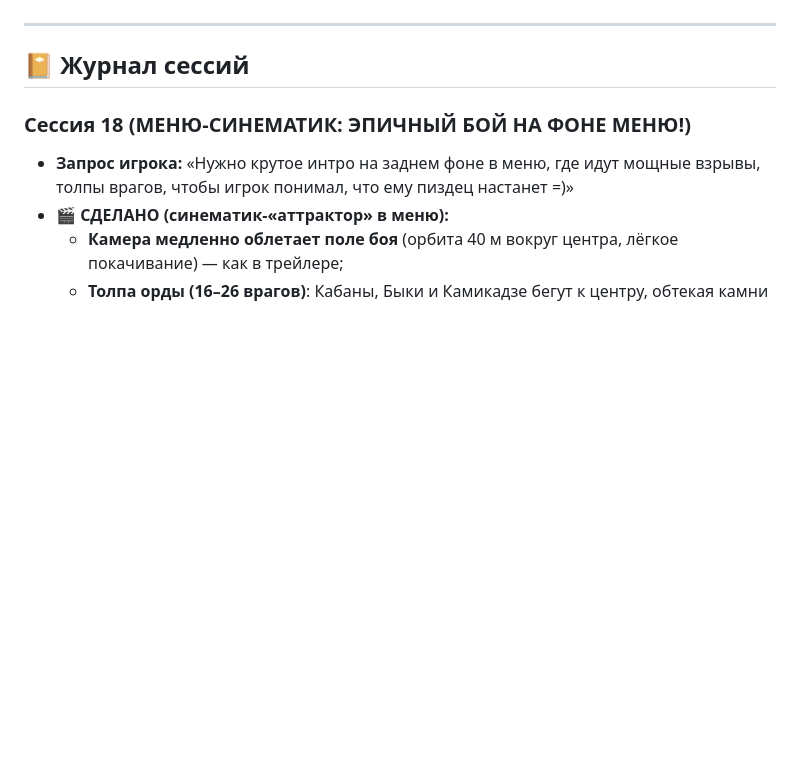
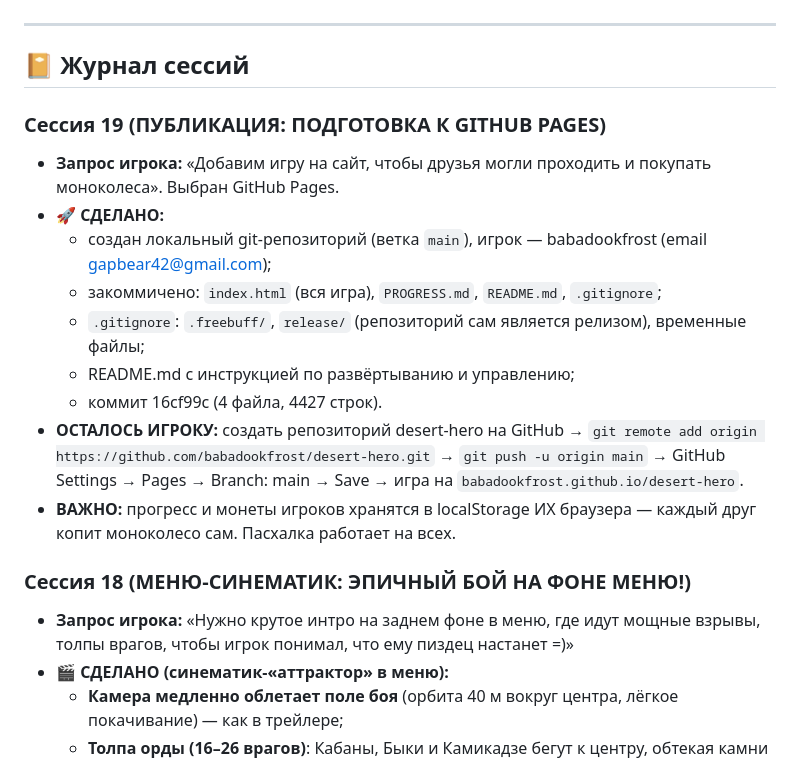
Before and after one commit to babadookfrost/desert-hero, a Markdown page: PROGRESS.md, the part around the change. Rendered like a GitHub page; blank space fills up the shorter version.

Commit message:
Добавляем заметку о подготовке к публикации на GitHub Pages в журнал сессий.
Generated with Codebuff 🤖
Co-Authored-By: Codebuff <noreply@codebuff.com>

```diff
--- a/PROGRESS.md
+++ b/PROGRESS.md
@@ -230,6 +230,17 @@
 ---
 
 ## 📔 Журнал сессий
+
+### Сессия 19 (ПУБЛИКАЦИЯ: ПОДГОТОВКА К GITHUB PAGES)
+- **Запрос игрока:** «Добавим игру на сайт, чтобы друзья могли проходить и покупать моноколеса». Выбран GitHub Pages.
+- **🚀 СДЕЛАНО:**
+  - создан локальный git-репозиторий (ветка `main`), игрок — babadookfrost (email gapbear42@gmail.com);
+  - закоммичено: `index.html` (вся игра), `PROGRESS.md`, `README.md`, `.gitignore`;
+  - `.gitignore`: `.freebuff/`, `release/` (репозиторий сам является релизом), временные файлы;
+  - README.md с инструкцией по развёртыванию и управлению;
+  - коммит 16cf99c (4 файла, 4427 строк).
+- **ОСТАЛОСЬ ИГРОКУ:** создать репозиторий desert-hero на GitHub → `git remote add origin https://github.com/babadookfrost/desert-hero.git` → `git push -u origin main` → GitHub Settings → Pages → Branch: main → Save → игра на `babadookfrost.github.io/desert-hero`.
+- **ВАЖНО:** прогресс и монеты игроков хранятся в localStorage ИХ браузера — каждый друг копит моноколесо сам. Пасхалка работает на всех.
 
 ### Сессия 18 (МЕНЮ-СИНЕМАТИК: ЭПИЧНЫЙ БОЙ НА ФОНЕ МЕНЮ!)
 - **Запрос игрока:** «Нужно крутое интро на заднем фоне в меню, где идут мощные взрывы, толпы врагов, чтобы игрок понимал, что ему пиздец настанет =)»
```
